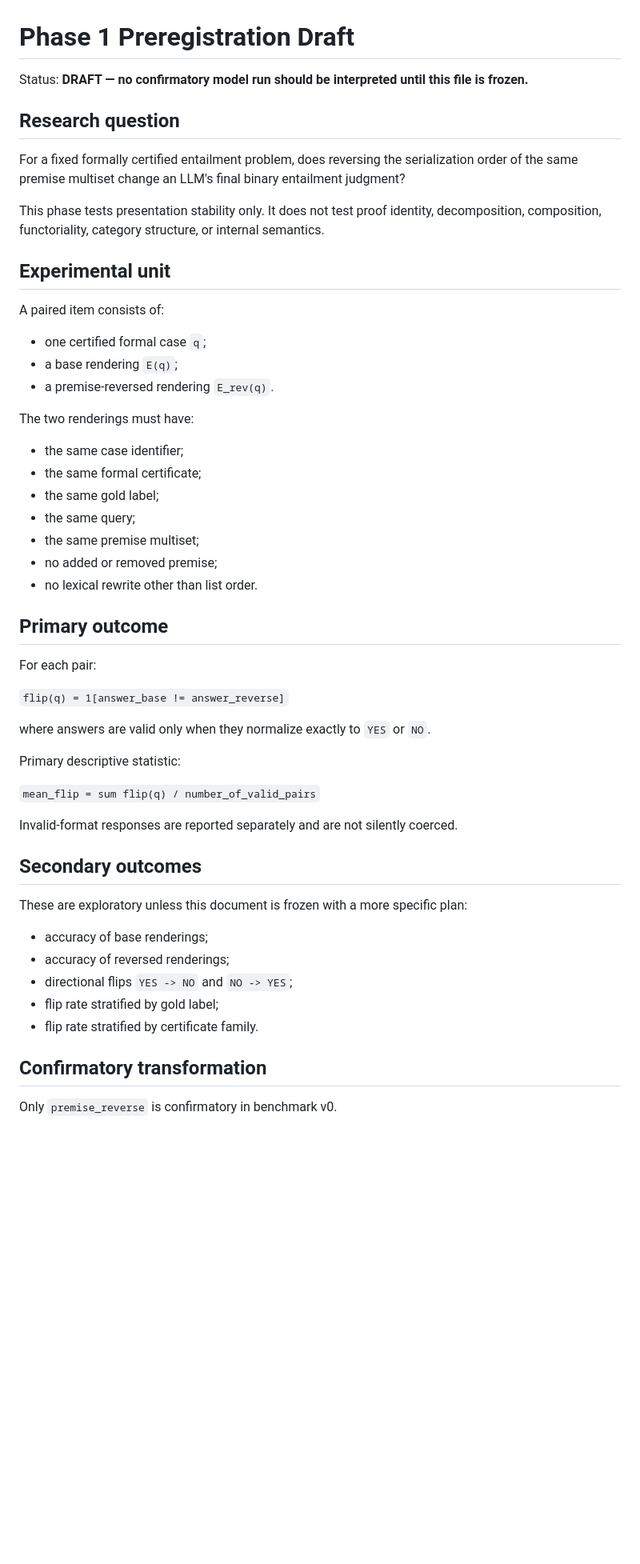
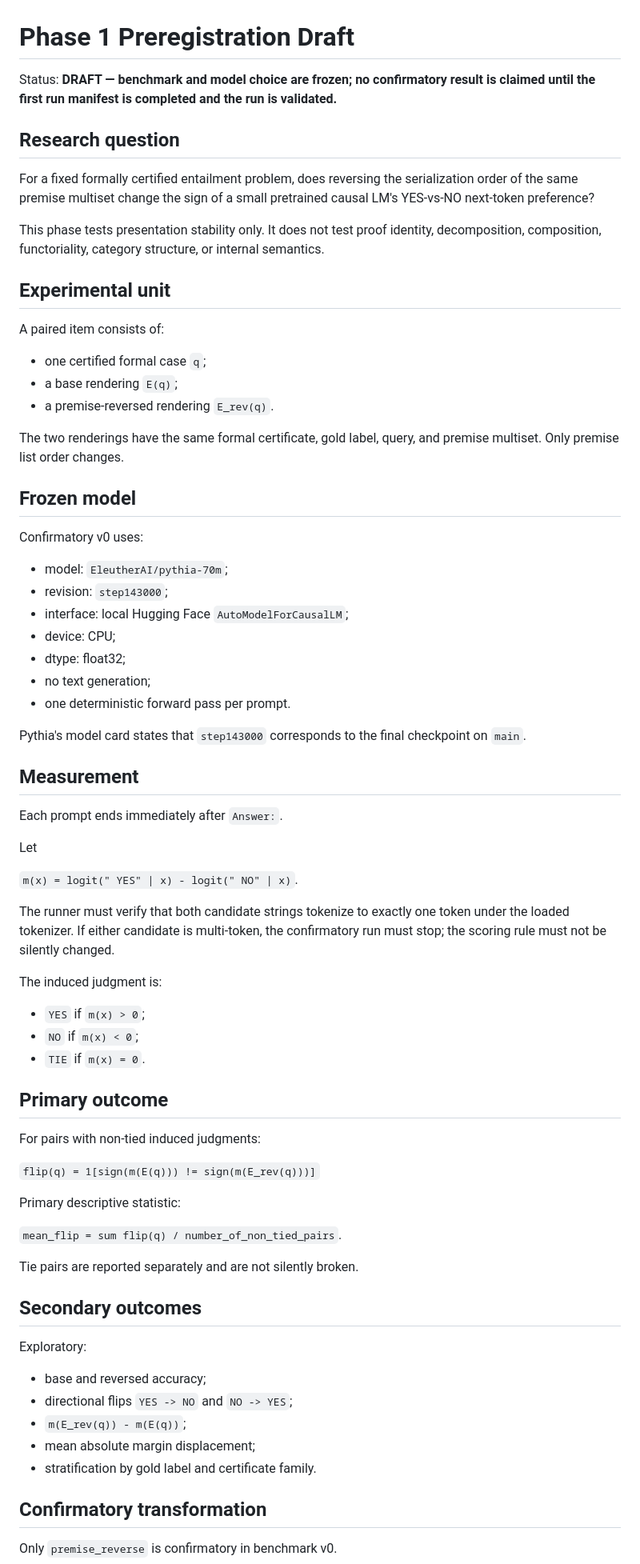
Before and after one commit to Kairose-master/proof-path-invariance, a Markdown page: docs/PREREGISTRATION.md, the part around one of its changes. Shown at 80% size. GitHub-like rendering; blank space fills up the shorter version.

```diff
--- a/docs/PREREGISTRATION.md
+++ b/docs/PREREGISTRATION.md
@@ -1,10 +1,10 @@
 # Phase 1 Preregistration Draft
 
-Status: **DRAFT — no confirmatory model run should be interpreted until this file is frozen.**
+Status: **DRAFT — benchmark and model choice are frozen; no confirmatory result is claimed until the first run manifest is completed and the run is validated.**
 
 ## Research question
 
-For a fixed formally certified entailment problem, does reversing the serialization order of the same premise multiset change an LLM's final binary entailment judgment?
+For a fixed formally certified entailment problem, does reversing the serialization order of the same premise multiset change the sign of a small pretrained causal LM's YES-vs-NO next-token preference?
 
 This phase tests presentation stability only. It does not test proof identity, decomposition, composition, functoriality, category structure, or internal semantics.
 
@@ -16,39 +16,59 @@ A paired item consists of:
 - a base rendering `E(q)`;
 - a premise-reversed rendering `E_rev(q)`.
 
-The two renderings must have:
+The two renderings have the same formal certificate, gold label, query, and premise multiset. Only premise list order changes.
 
-- the same case identifier;
-- the same formal certificate;
-- the same gold label;
-- the same query;
-- the same premise multiset;
-- no added or removed premise;
-- no lexical rewrite other than list order.
+## Frozen model
+
+Confirmatory v0 uses:
+
+- model: `EleutherAI/pythia-70m`;
+- revision: `step143000`;
+- interface: local Hugging Face `AutoModelForCausalLM`;
+- device: CPU;
+- dtype: float32;
+- no text generation;
+- one deterministic forward pass per prompt.
+
+Pythia's model card states that `step143000` corresponds to the final checkpoint on `main`.
+
+## Measurement
+
+Each prompt ends immediately after `Answer:`.
+
+Let
+
+`m(x) = logit(" YES" | x) - logit(" NO" | x)`.
+
+The runner must verify that both candidate strings tokenize to exactly one token under the loaded tokenizer. If either candidate is multi-token, the confirmatory run must stop; the scoring rule must not be silently changed.
+
+The induced judgment is:
+
+- `YES` if `m(x) > 0`;
+- `NO` if `m(x) < 0`;
+- `TIE` if `m(x) = 0`.
 
 ## Primary outcome
 
-For each pair:
+For pairs with non-tied induced judgments:
 
-`flip(q) = 1[answer_base != answer_reverse]`
-
-where answers are valid only when they normalize exactly to `YES` or `NO`.
+`flip(q) = 1[sign(m(E(q))) != sign(m(E_rev(q)))]`
 
 Primary descriptive statistic:
 
-`mean_flip = sum flip(q) / number_of_valid_pairs`
+`mean_flip = sum flip(q) / number_of_non_tied_pairs`.
 
-Invalid-format responses are reported separately and are not silently coerced.
+Tie pairs are reported separately and are not silently broken.
 
 ## Secondary outcomes
 
-These are exploratory unless this document is frozen with a more specific plan:
+Exploratory:
 
-- accuracy of base renderings;
-- accuracy of reversed renderings;
+- base and reversed accuracy;
 - directional flips `YES -> NO` and `NO -> YES`;
-- flip rate stratified by gold label;
-- flip rate stratified by certificate family.
+- `m(E_rev(q)) - m(E(q))`;
+- mean absolute margin displacement;
+- stratification by gold label and certificate family.
 
 ## Confirmatory transformation
 
```
Also changed, not shown: other parts of docs/PREREGISTRATION.md (+18 -41 lines).
